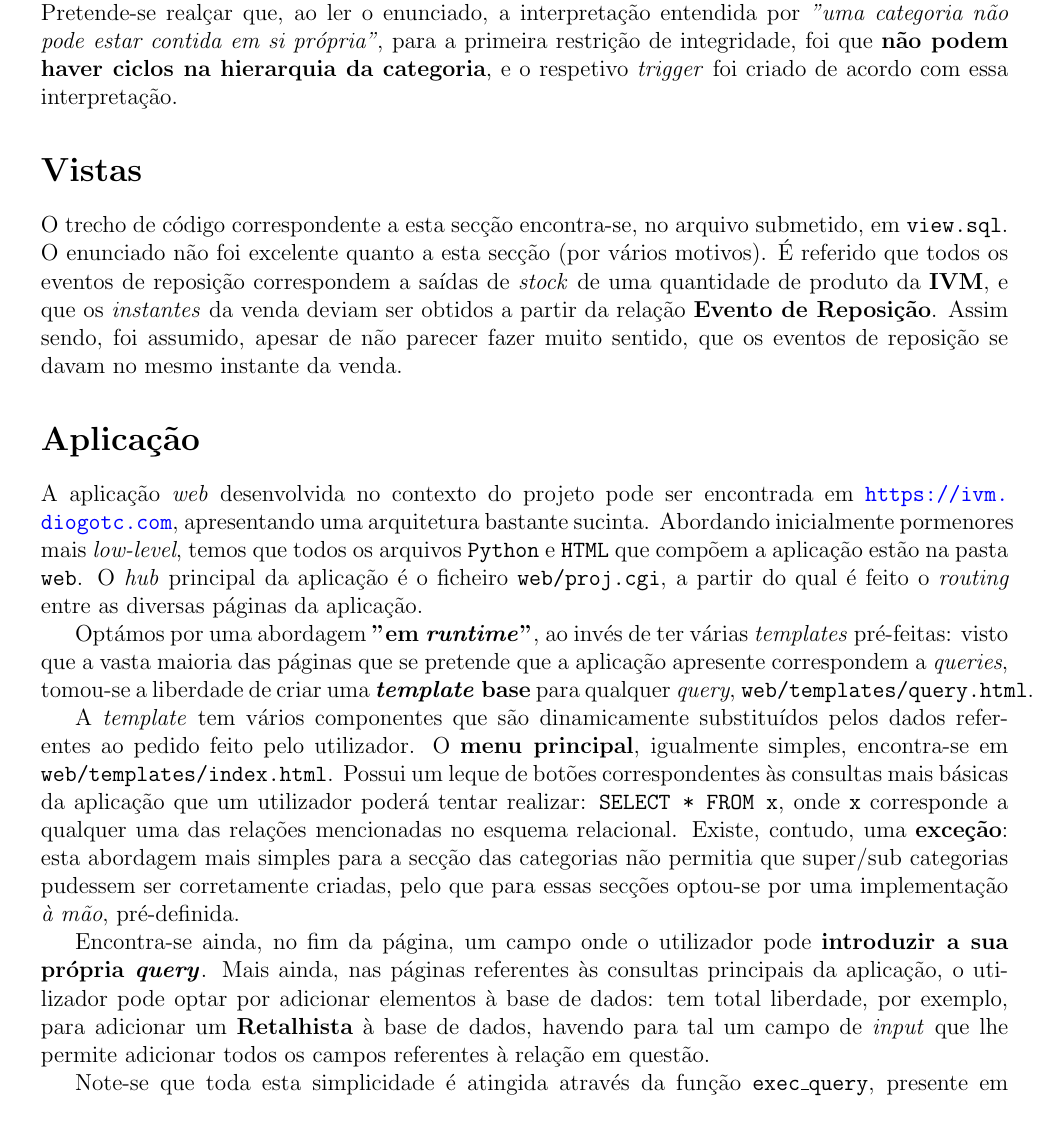
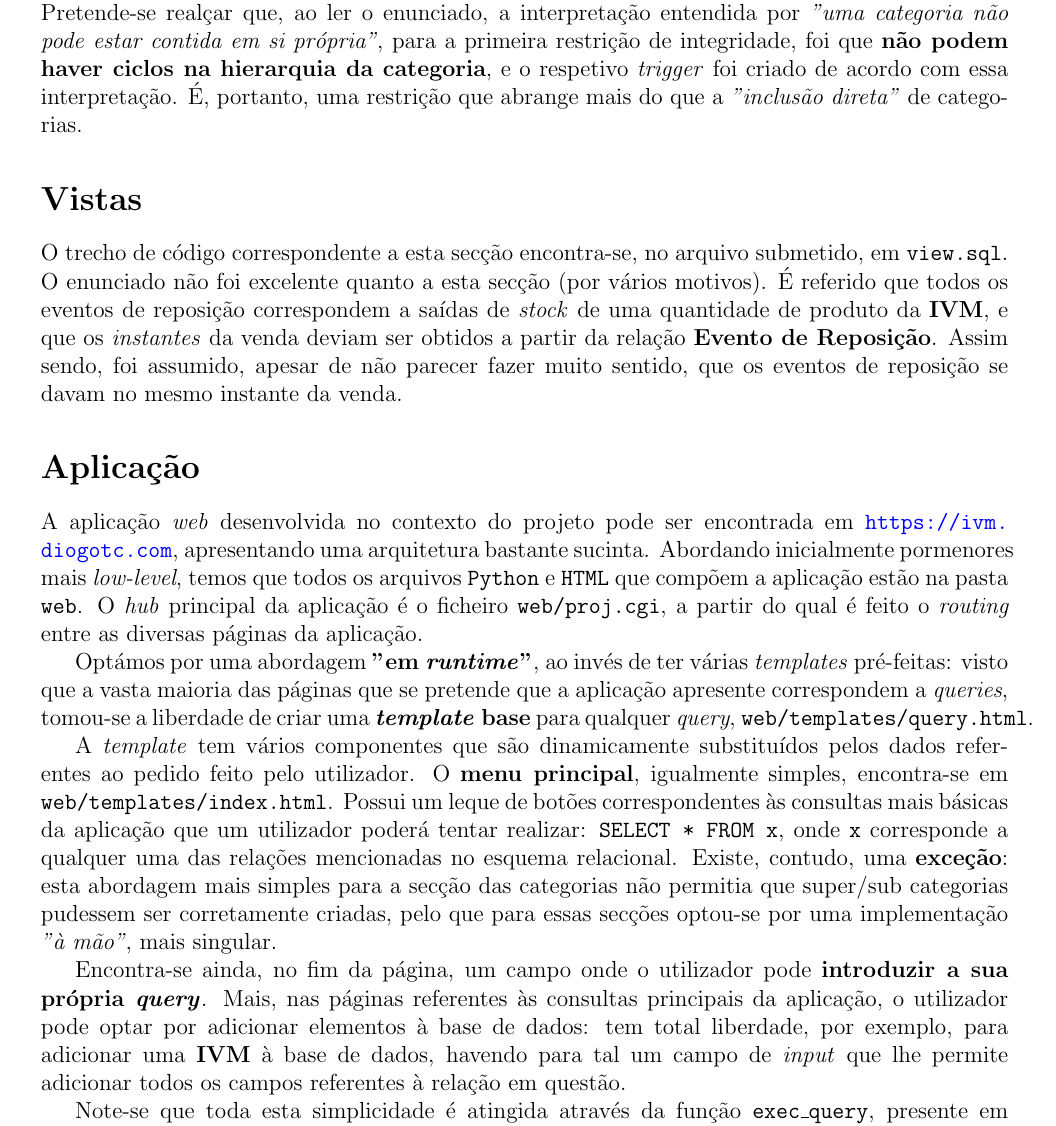
Before and after one commit to diogotcorreia/vending-machines-bd, a LaTeX document (reports/report3.tex): part of page 2 of 4, cut so that both start at the same text. Compiled offline with pdfLaTeX.

Commit message:
Add RI indication

```diff
--- a/reports/report3.tex
+++ b/reports/report3.tex
@@ -148,7 +148,8 @@
   entendida por \textit{"uma categoria não pode estar contida em si própria"}, para
   a primeira restrição de integridade, foi que \textbf{não podem haver ciclos na
   hierarquia da categoria}, e o respetivo \textit{trigger} foi criado de acordo
-  com essa interpretação.
+  com essa interpretação. É, portanto, uma restrição que abrange mais do que
+  a \textit{"inclusão direta"} de categorias.
 
   \section*{Vistas}
 
@@ -182,12 +183,12 @@
   uma das relações mencionadas no esquema relacional. Existe, contudo, uma \textbf{exceção}:
   esta abordagem mais simples para a secção das categorias não permitia que
   super/sub categorias pudessem ser corretamente criadas, pelo que para essas secções
-  optou-se por uma implementação \textit{à mão}, pré-definida.
+  optou-se por uma implementação \textit{"à mão"}, mais singular.
 
   Encontra-se ainda, no fim da página, um campo onde o utilizador pode \textbf{introduzir a sua própria \textit{query}}.
-  Mais ainda, nas páginas referentes às consultas principais da aplicação,
+  Mais, nas páginas referentes às consultas principais da aplicação,
   o utilizador pode optar por adicionar elementos à base de dados: tem total
-  liberdade, por exemplo, para adicionar um \textbf{Retalhista} à base de dados,
+  liberdade, por exemplo, para adicionar uma \textbf{IVM} à base de dados,
   havendo para tal um campo de \textit{input} que lhe permite adicionar todos os
   campos referentes à relação em questão.
 
```
Also changed, not shown: reports/report3.tex (3 more changed lines).
